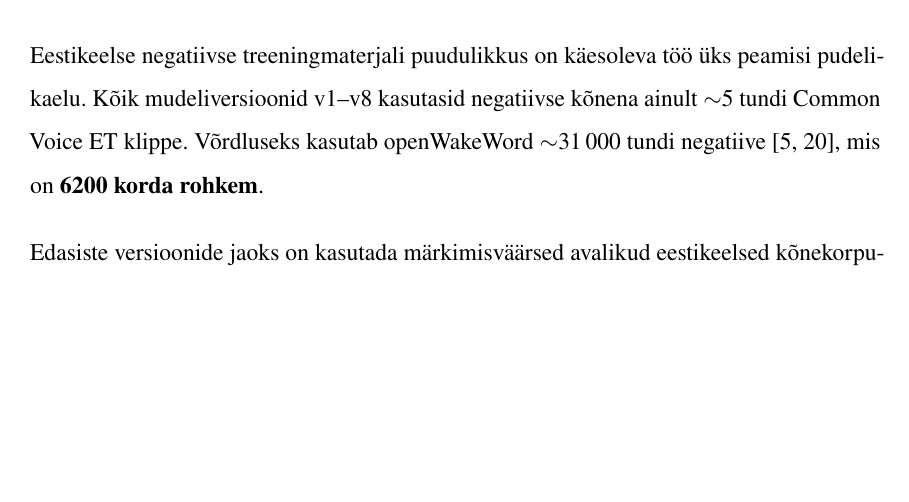
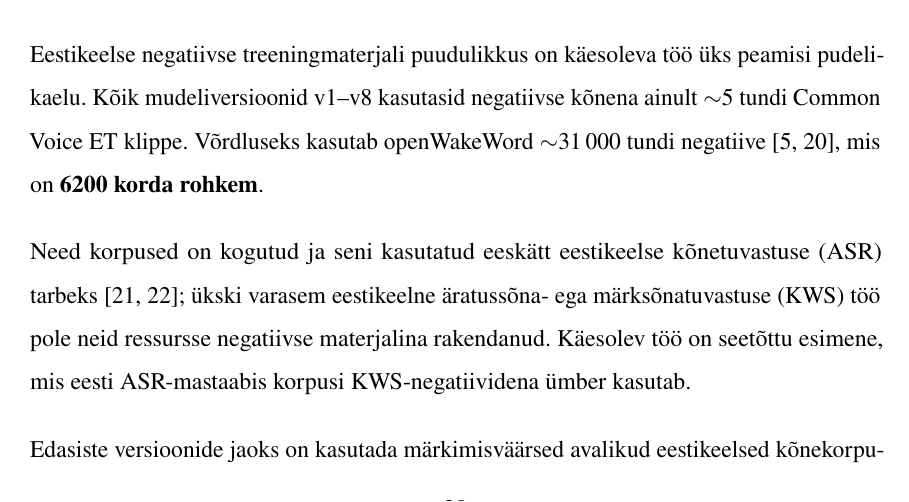
Before and after one commit to Yikizi/kratt, a LaTeX thesis (docs/thesis/thesis-tex-estonian/main.tex, which reads docs/thesis/thesis-tex-estonian/chapters/second_chapter.tex): part of page 28 of 39, cut so that both start at the same text, the shorter picture padded with empty space. Compiled offline with pdfLaTeX.

Commit message:
docs(thesis): literature-gap — anchor corpus list to Estonian ASR/KWS gap
(cherry picked from commit df3b5a7ffb4d81126569cb71dc1cd9a93af7670a)

```diff
--- a/docs/thesis/thesis-tex-estonian/chapters/second_chapter.tex
+++ b/docs/thesis/thesis-tex-estonian/chapters/second_chapter.tex
@@ -251,6 +251,8 @@ See leid on kooskõlas ka kirjanduses toodud soovitusega: Apple kasutab \enquote
 
 Eestikeelse negatiivse treeningmaterjali puudulikkus on käesoleva töö üks peamisi pudelikaelu. Kõik mudeliversioonid v1--v8 kasutasid negatiivse kõnena ainult $\sim$5 tundi Common Voice ET klippe. Võrdluseks kasutab openWakeWord $\sim$31\,000 tundi negatiive \cite{openwakeword2026, openwakeword-features2024}, mis on \textbf{6200 korda rohkem}.
 
+Need korpused on kogutud ja seni kasutatud eeskätt eestikeelse kõnetuvastuse (ASR) tarbeks \cite{taltech-asr-data2024, riigikogu-stenograms2025}; ükski varasem eestikeelne äratussõna- ega märksõnatuvastuse (KWS) töö pole neid ressursse negatiivse materjalina rakendanud. Käesolev töö on seetõttu esimene, mis eesti ASR-mastaabis korpusi KWS-negatiividena ümber kasutab.
+
 Edasiste versioonide jaoks on kasutada märkimisväärsed avalikud eestikeelsed kõnekorpused:
 
 \begin{itemize}
```
